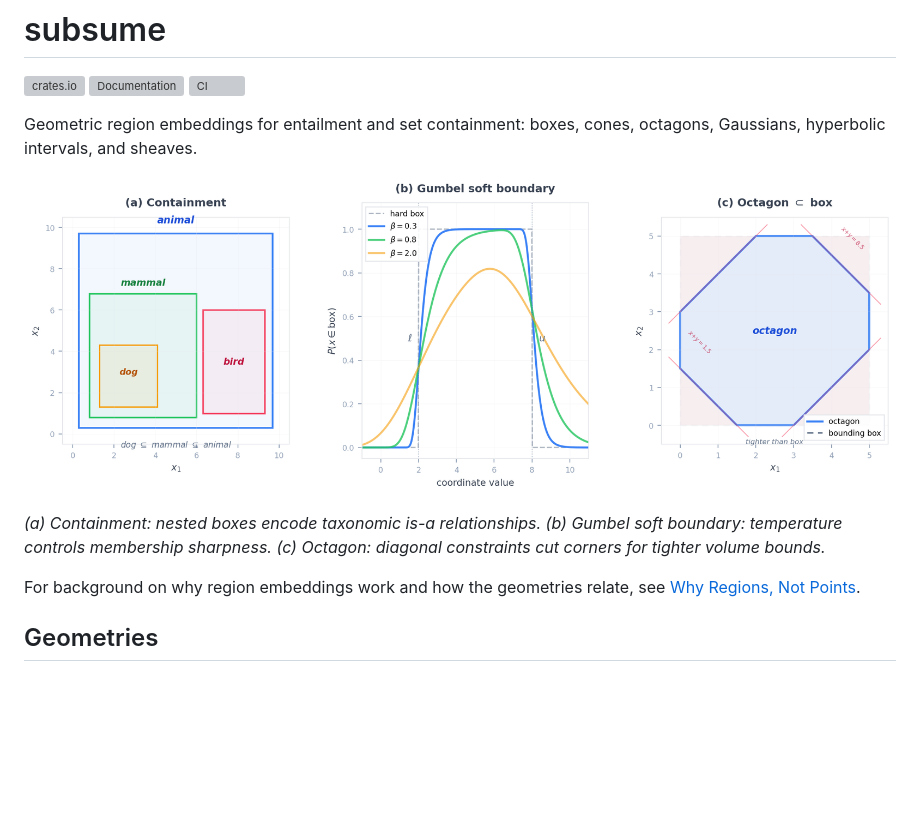
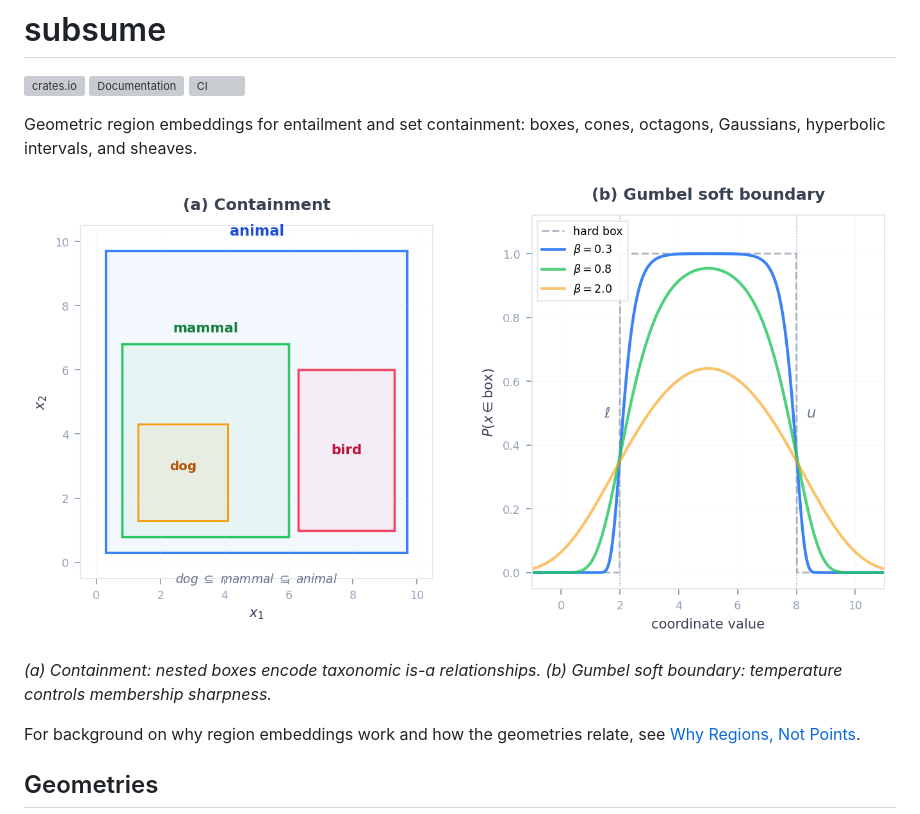
Before and after one commit to arclabs561/subsume, a Markdown page: README.md, the part around the change. Rendered like a GitHub page; pictures changed too: docs/box_concepts.png; blank space fills up the shorter version; grey boxes are pictures that could not be loaded.

```diff
--- a/README.md
+++ b/README.md
@@ -9,7 +9,7 @@ boxes, cones, octagons, Gaussians, hyperbolic intervals, and sheaves.
 
 ![Box embedding concepts](docs/box_concepts.png)
 
-*(a) Containment: nested boxes encode taxonomic is-a relationships. (b) Gumbel soft boundary: temperature controls membership sharpness. (c) Octagon: diagonal constraints cut corners for tighter volume bounds.*
+*(a) Containment: nested boxes encode taxonomic is-a relationships. (b) Gumbel soft boundary: temperature controls membership sharpness.*
 
 For background on why region embeddings work and how the geometries relate, see [Why Regions, Not Points](https://attobop.net/posts/region-embeddings/).
 
```
Also changed, not shown: 1 other file.
